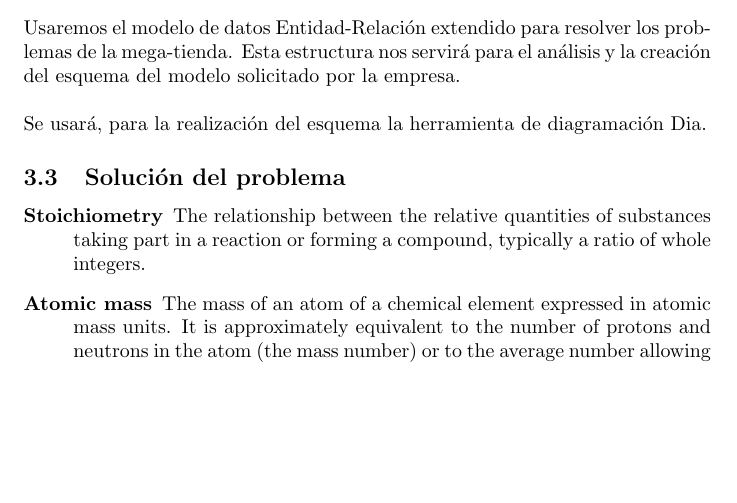
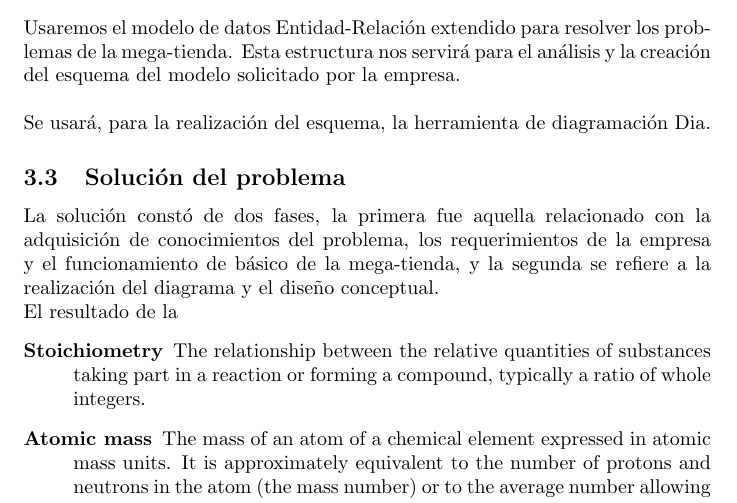
Before and after one commit to ManuelGomesG/Bases1, a LaTeX document (Informe.tex): part of page 4 of 6, cut so that both start at the same text, the shorter picture padded with empty space. Compiled offline with pdfLaTeX.

Commit message:
marco teorico

```diff
--- a/Informe.tex
+++ b/Informe.tex
@@ -101,7 +101,7 @@ Realizar un modelo conceptual que sirva a la mega-tienda de muebles VenTruePe, q
 Usaremos el modelo de datos Entidad-Relaci\'on extendido para resolver los problemas de la mega-tienda. Esta estructura nos servir\'a para el an\'alisis y la creaci\'on del esquema del modelo solicitado por la empresa.
 \\
 
-Se usar\'a, para la realizaci\'on del esquema la herramienta de diagramaci\'on Dia.
+Se usar\'a, para la realizaci\'on del esquema, la herramienta de diagramaci\'on Dia.
 
 % If you have more than one objective, uncomment the below:
 %\begin{description}
@@ -113,6 +113,9 @@ Se usar\'a, para la realizaci\'on del esquema la herramienta de diagramaci\'on D
 
 \subsection{Soluci\'on del problema}
 
+La soluci\'on const\'o de dos fases, la primera fue aquella relacionado con la adquisici\'on de conocimientos del problema, los requerimientos de la empresa y el funcionamiento de b\'asico de la mega-tienda, y la segunda se refiere a la realizaci\'on del diagrama y el dise\~no conceptual.
+
+El resultado de la
 \label{definitions}
 \begin{description}
 \item[Stoichiometry]
```
